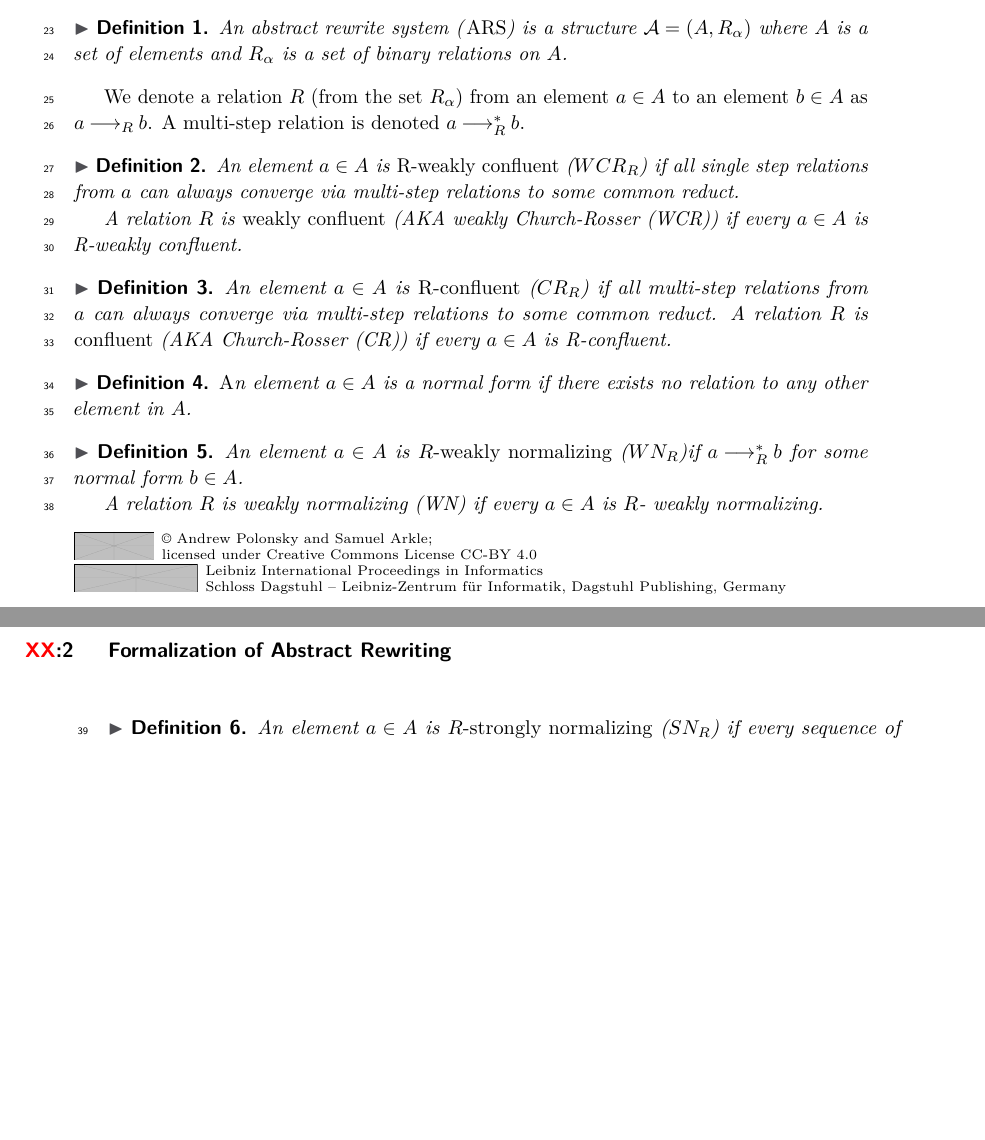
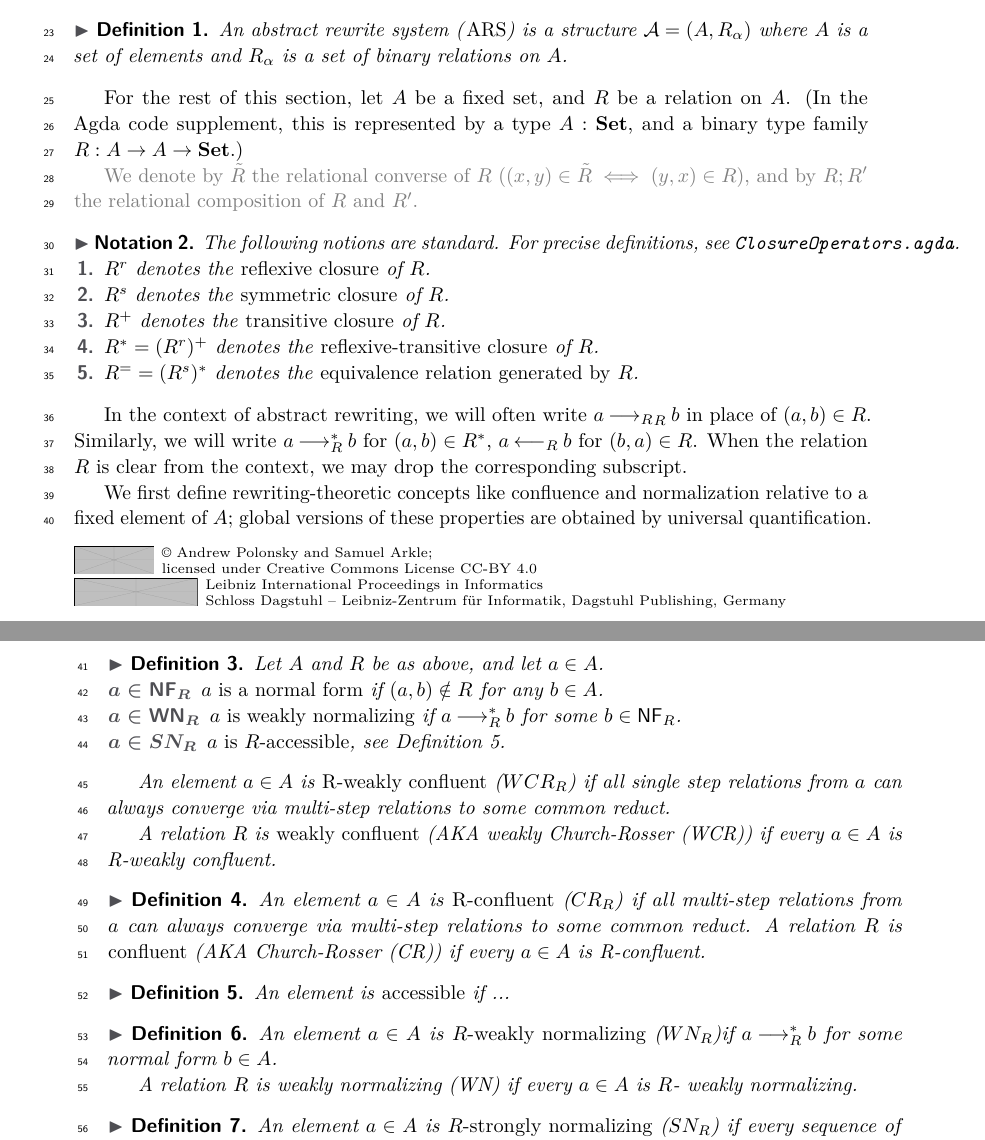
Before and after one commit to DrPolonsky/LAM, a LaTeX paper (Relations/Paper/Main.tex, which reads Relations/Paper/Definitions.tex): two parts of pages 1 and 2 of 3 before the commit and two parts of pages 1 and 2 of 4 after it, joined at a grey line, cut so that both start at the same text, the shorter picture padded with empty space. Compiled offline with pdfLaTeX.

Commit message:
updates...

```diff
--- a/Relations/Paper/Definitions.tex
+++ b/Relations/Paper/Definitions.tex
@@ -2,19 +2,55 @@
 \label{sec:Definitions}
 
 The following definitions are provided to ensure clarity and precision
-in our discussion. When useful, we also include the name and type of
+in our discussion.
+ When useful, we also include the name and type of
 definition as we have implemented it in Agda, allowing the report to guide the code
 and vice versa.
+
+
 
 \begin{definition}
     An abstract rewrite system (\emph{ARS}) is a structure $\mathcal{A} = (A, R_\alpha)$ where
      $A$ is a set of elements and $R_\alpha$ is a set of binary relations on $A$.
 \end{definition}
 
-We denote a relation $R$ (from the set $R_\alpha$) from an element $a \in A$ to an element $b \in A$ as $a\rstep b$.
-A multi-step relation is denoted $a \mstep b$.
+For the rest of this section, let $A$ be a fixed set, and $R$ be a relation on $A$.
+(In the Agda code supplement, this is represented by a type $A : \bset$,
+and a binary type family $R : A \to A \to \bset$.)
 
-\begin{definition}
+\greyout{We denote by $\tilde R$ the relational converse of $R$ ($(x,y) \in \tilde R \iff (y,x) \in R$),
+and by $R;R'$ the relational composition of $R$ and $R'$.}
+
+
+\begin{notation}
+  The following notions are standard.  For precise definitions,
+  see \texttt{ClosureOperators.agda}.
+  \begin{enumerate}
+    \item $R^r$ denotes the \emph{reflexive closure} of $R$.
+    \item $R^s$ denotes the \emph{symmetric closure} of $R$.
+    \item $R^+$ denotes the \emph{transitive closure} of $R$.
+    \item $R^* = (R^r)^+$ denotes the \emph{reflexive-transitive closure} of $R$.
+    \item $R^= = (R^s)^*$ denotes the \emph{equivalence relation generated by} $R$.
+  \end{enumerate}
+\end{notation}
+
+
+
+
+In the context of abstract rewriting, we will often write $a \rstep_R b$
+in place of $(a,b) \in R$.  Similarly, we will write $a \mstep b$ for $(a,b) \in R^*$,
+$a \bstep b$ for $(b,a) \in R$.  When the relation $R$ is clear from the context,
+we may drop the corresponding subscript.
+
+We first define rewriting-theoretic concepts like confluence and normalization relative to a fixed element of $A$; global versions of these properties are obtained by universal quantification.
+
+\begin{definition}  Let $A$ and $R$ be as above, and let $a \in A$.
+  \begin{description}
+    \item[$a \in \NF_R$] \emph{$a$ is a normal form} if $(a,b) \notin R$ for any $b \in A$.
+    \item[$a \in \WN_R$] \emph{$a$ is weakly normalizing} if $a \mstep b$ for some $b \in \NF_R$.
+    \item[$a \in SN_R$]  \emph{$a$ is $R$-accessible}, see Definition \ref{d:WFacc}.
+  \end{description}
+
     An element $a \in A$ is \emph{R-weakly confluent} ($WCR_R$) if all single step relations from $a$ can always converge
     via multi-step relations to some common reduct.
 
@@ -28,7 +64,8 @@ A multi-step relation is denoted $a \mstep b$.
 \end{definition}
 
 \begin{definition}
-    \emph An element $a \in A$ is a {normal form} if there exists no relation to any other element in $A$.
+  \label{d:WFacc}
+  An element is \emph{accessible} if ...
 \end{definition}
 
 \begin{definition}
```
Also changed, not shown: Relations/Paper/macros.tex (+15 -12 lines), 2 other files.
